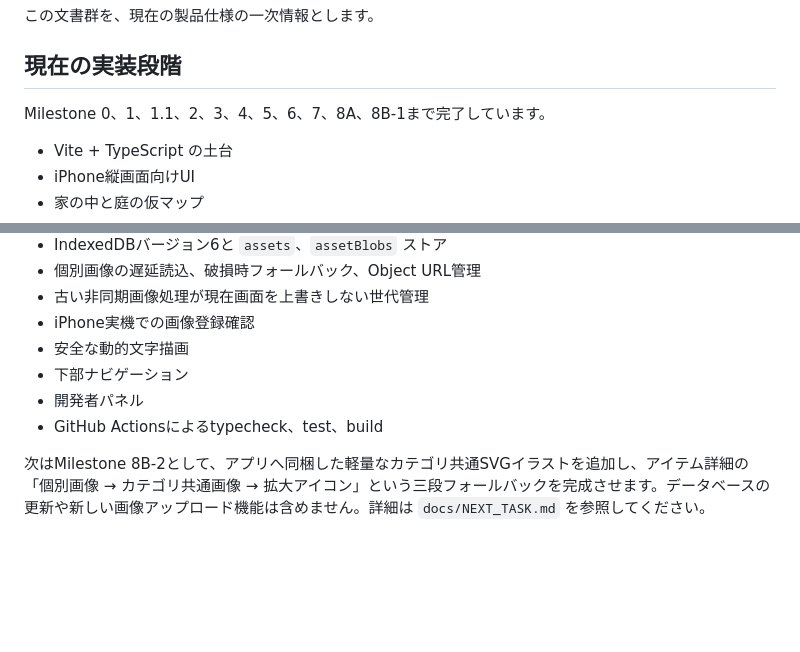
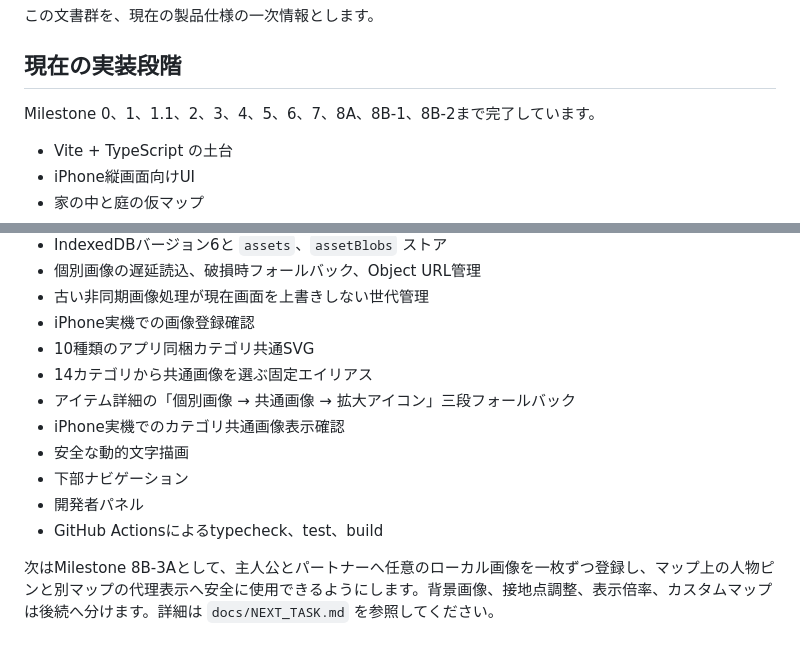
Before and after one commit to 417yuki/days_together, a Markdown page: README.md, 2 parts joined by grey strips. Rendered like a GitHub page; blank space fills up the shorter version.

Commit message:
Milestone 8B-2完了と次のキャラクターピン画像を記録

```diff
--- a/README.md
+++ b/README.md
@@ -26,7 +26,7 @@
 
 ## 現在の実装段階
 
-Milestone 0、1、1.1、2、3、4、5、6、7、8A、8B-1まで完了しています。
+Milestone 0、1、1.1、2、3、4、5、6、7、8A、8B-1、8B-2まで完了しています。
 
 - Vite + TypeScript の土台
 - iPhone縦画面向けUI
@@ -67,9 +67,13 @@ Milestone 0、1、1.1、2、3、4、5、6、7、8A、8B-1まで完了してい
 - 個別画像の遅延読込、破損時フォールバック、Object URL管理
 - 古い非同期画像処理が現在画面を上書きしない世代管理
 - iPhone実機での画像登録確認
+- 10種類のアプリ同梱カテゴリ共通SVG
+- 14カテゴリから共通画像を選ぶ固定エイリアス
+- アイテム詳細の「個別画像 → 共通画像 → 拡大アイコン」三段フォールバック
+- iPhone実機でのカテゴリ共通画像表示確認
 - 安全な動的文字描画
 - 下部ナビゲーション
 - 開発者パネル
 - GitHub Actionsによるtypecheck、test、build
 
-次はMilestone 8B-2として、アプリへ同梱した軽量なカテゴリ共通SVGイラストを追加し、アイテム詳細の「個別画像 → カテゴリ共通画像 → 拡大アイコン」という三段フォールバックを完成させます。データベースの更新や新しい画像アップロード機能は含めません。詳細は `docs/NEXT_TASK.md` を参照してください。
+次はMilestone 8B-3Aとして、主人公とパートナーへ任意のローカル画像を一枚ずつ登録し、マップ上の人物ピンと別マップの代理表示へ安全に使用できるようにします。背景画像、接地点調整、表示倍率、カスタムマップは後続へ分けます。詳細は `docs/NEXT_TASK.md` を参照してください。
```
